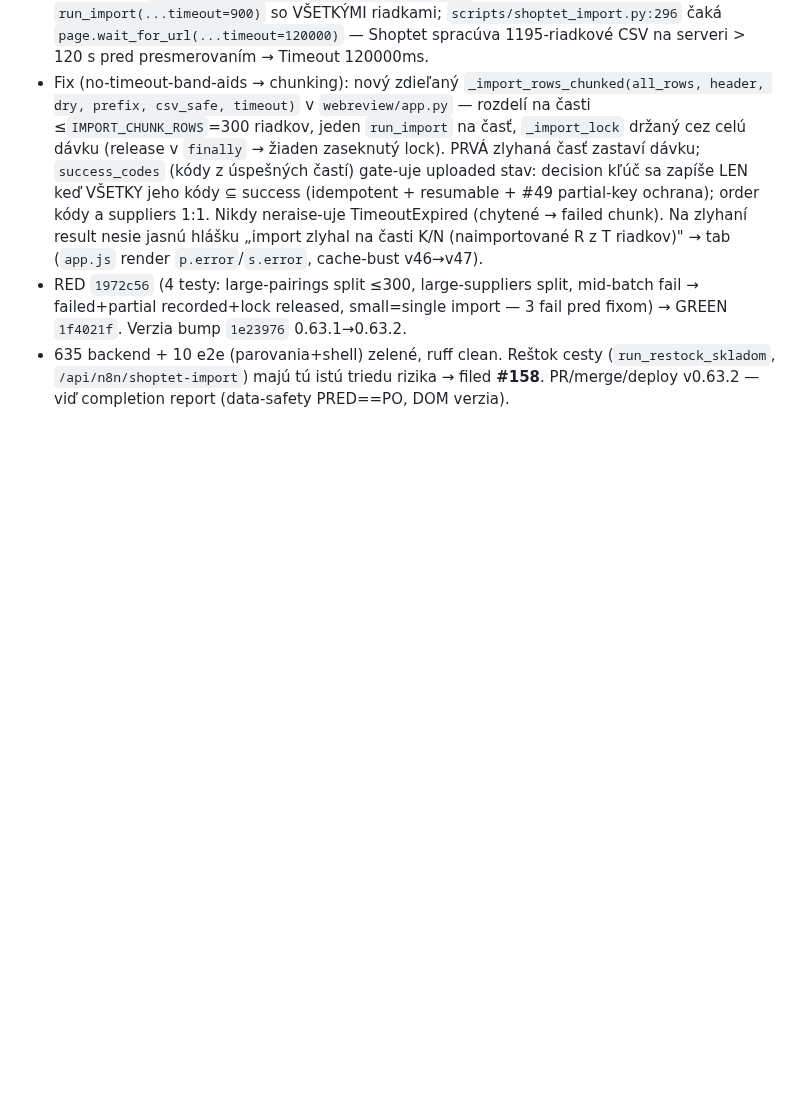
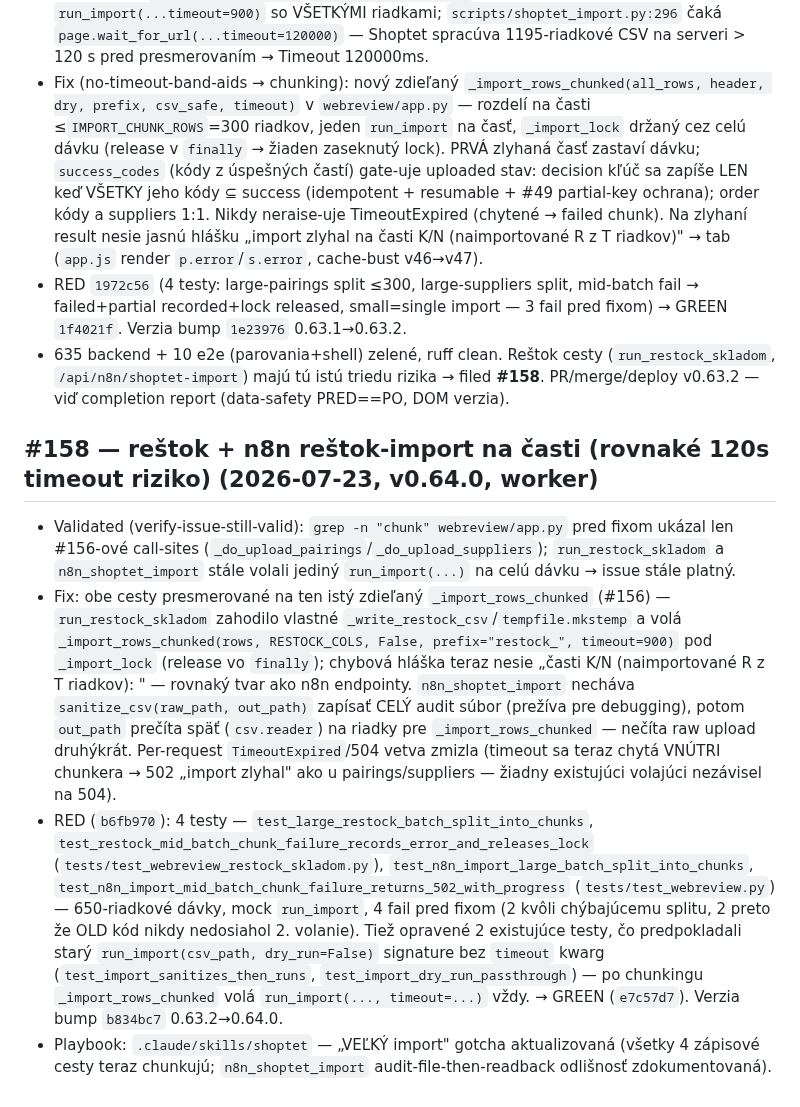
Before and after one commit to zbynekdrlik/parovanie-produktov, a Markdown page: docs/autopilot-log.md, the part around the change. Rendered like a GitHub page; blank space fills up the shorter version.

Commit message:
docs: shoptet playbook — all 4 import call-sites now chunk (#158) [no-test: docs + version bump only]

```diff
--- a/docs/autopilot-log.md
+++ b/docs/autopilot-log.md
@@ -156,3 +156,9 @@
 - Fix (no-timeout-band-aids → chunking): nový zdieľaný `_import_rows_chunked(all_rows, header, dry, prefix, csv_safe, timeout)` v `webreview/app.py` — rozdelí na časti ≤`IMPORT_CHUNK_ROWS`=300 riadkov, jeden `run_import` na časť, `_import_lock` držaný cez celú dávku (release v `finally` → žiaden zaseknutý lock). PRVÁ zlyhaná časť zastaví dávku; `success_codes` (kódy z úspešných častí) gate-uje uploaded stav: decision kľúč sa zapíše LEN keď VŠETKY jeho kódy ⊆ success (idempotent + resumable + #49 partial-key ochrana); order kódy a suppliers 1:1. Nikdy neraise-uje TimeoutExpired (chytené → failed chunk). Na zlyhaní result nesie jasnú hlášku „import zlyhal na časti K/N (naimportované R z T riadkov)" → tab (`app.js` render `p.error`/`s.error`, cache-bust v46→v47).
 - RED `1972c56` (4 testy: large-pairings split ≤300, large-suppliers split, mid-batch fail → failed+partial recorded+lock released, small=single import — 3 fail pred fixom) → GREEN `1f4021f`. Verzia bump `1e23976` 0.63.1→0.63.2.
 - 635 backend + 10 e2e (parovania+shell) zelené, ruff clean. Reštok cesty (`run_restock_skladom`, `/api/n8n/shoptet-import`) majú tú istú triedu rizika → filed **#158**. PR/merge/deploy v0.63.2 — viď completion report (data-safety PRED==PO, DOM verzia).
+
+## #158 — reštok + n8n reštok-import na časti (rovnaké 120s timeout riziko) (2026-07-23, v0.64.0, worker)
+- Validated (verify-issue-still-valid): `grep -n "chunk" webreview/app.py` pred fixom ukázal len #156-ové call-sites (`_do_upload_pairings`/`_do_upload_suppliers`); `run_restock_skladom` a `n8n_shoptet_import` stále volali jediný `run_import(...)` na celú dávku → issue stále platný.
+- Fix: obe cesty presmerované na ten istý zdieľaný `_import_rows_chunked` (#156) — `run_restock_skladom` zahodilo vlastné `_write_restock_csv`/`tempfile.mkstemp` a volá `_import_rows_chunked(rows, RESTOCK_COLS, False, prefix="restock_", timeout=900)` pod `_import_lock` (release vo `finally`); chybová hláška teraz nesie „časti K/N (naimportované R z T riadkov): <detail>" — rovnaký tvar ako n8n endpointy. `n8n_shoptet_import` necháva `sanitize_csv(raw_path, out_path)` zapísať CELÝ audit súbor (prežíva pre debugging), potom `out_path` prečíta späť (`csv.reader`) na riadky pre `_import_rows_chunked` — nečíta raw upload druhýkrát. Per-request `TimeoutExpired`/504 vetva zmizla (timeout sa teraz chytá VNÚTRI chunkera → 502 „import zlyhal" ako u pairings/suppliers — žiadny existujúci volajúci nezávisel na 504).
+- RED (`b6fb970`): 4 testy — `test_large_restock_batch_split_into_chunks`, `test_restock_mid_batch_chunk_failure_records_error_and_releases_lock` (`tests/test_webreview_restock_skladom.py`), `test_n8n_import_large_batch_split_into_chunks`, `test_n8n_import_mid_batch_chunk_failure_returns_502_with_progress` (`tests/test_webreview.py`) — 650-riadkové dávky, mock `run_import`, 4 fail pred fixom (2 kvôli chýbajúcemu splitu, 2 preto že OLD kód nikdy nedosiahol 2. volanie). Tiež opravené 2 existujúce testy, čo predpokladali starý `run_import(csv_path, dry_run=False)` signature bez `timeout` kwarg (`test_import_sanitizes_then_runs`, `test_import_dry_run_passthrough`) — po chunkingu `_import_rows_chunked` volá `run_import(..., timeout=...)` vždy. → GREEN (`e7c57d7`). Verzia bump `b834bc7` 0.63.2→0.64.0.
+- Playbook: `.claude/skills/shoptet` — „VEĽKÝ import" gotcha aktualizovaná (všetky 4 zápisové cesty teraz chunkujú; `n8n_shoptet_import` audit-file-then-readback odlišnosť zdokumentovaná).
```
Also changed, not shown: 1 other file.
